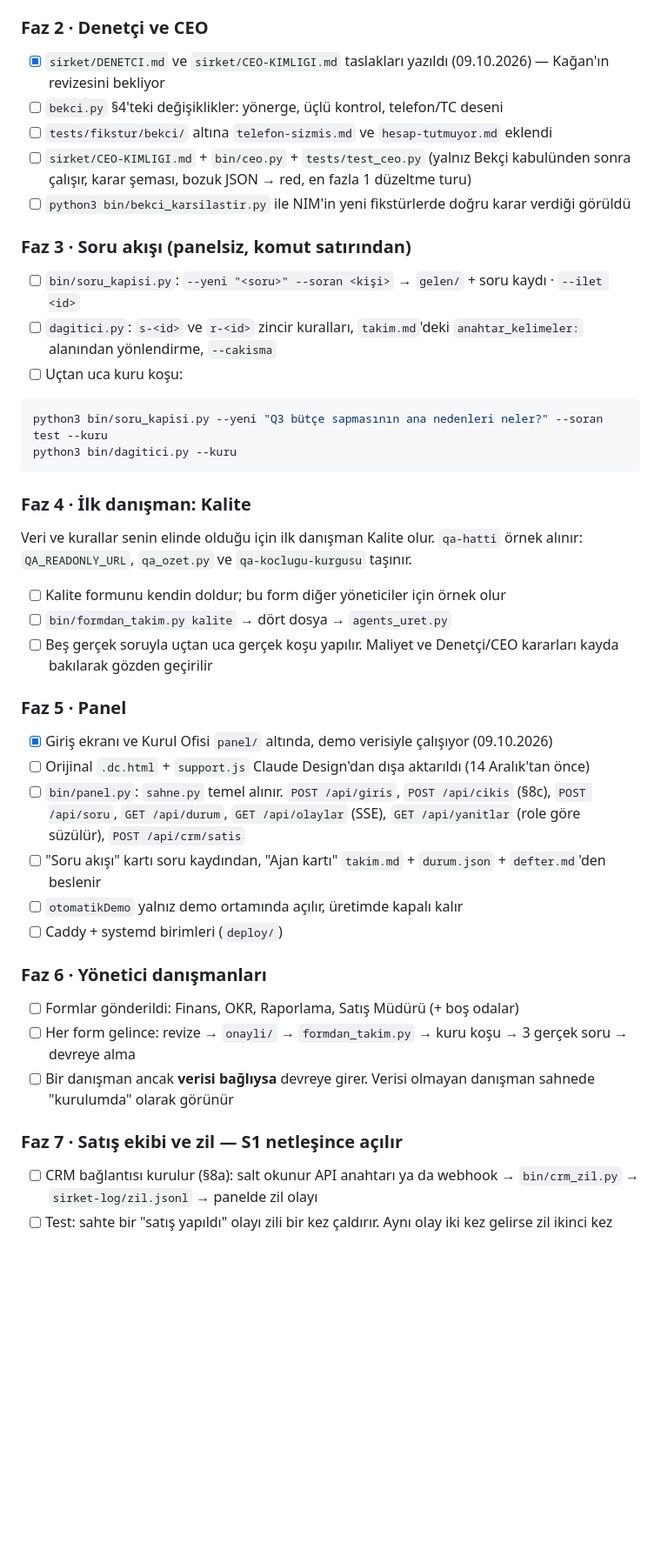
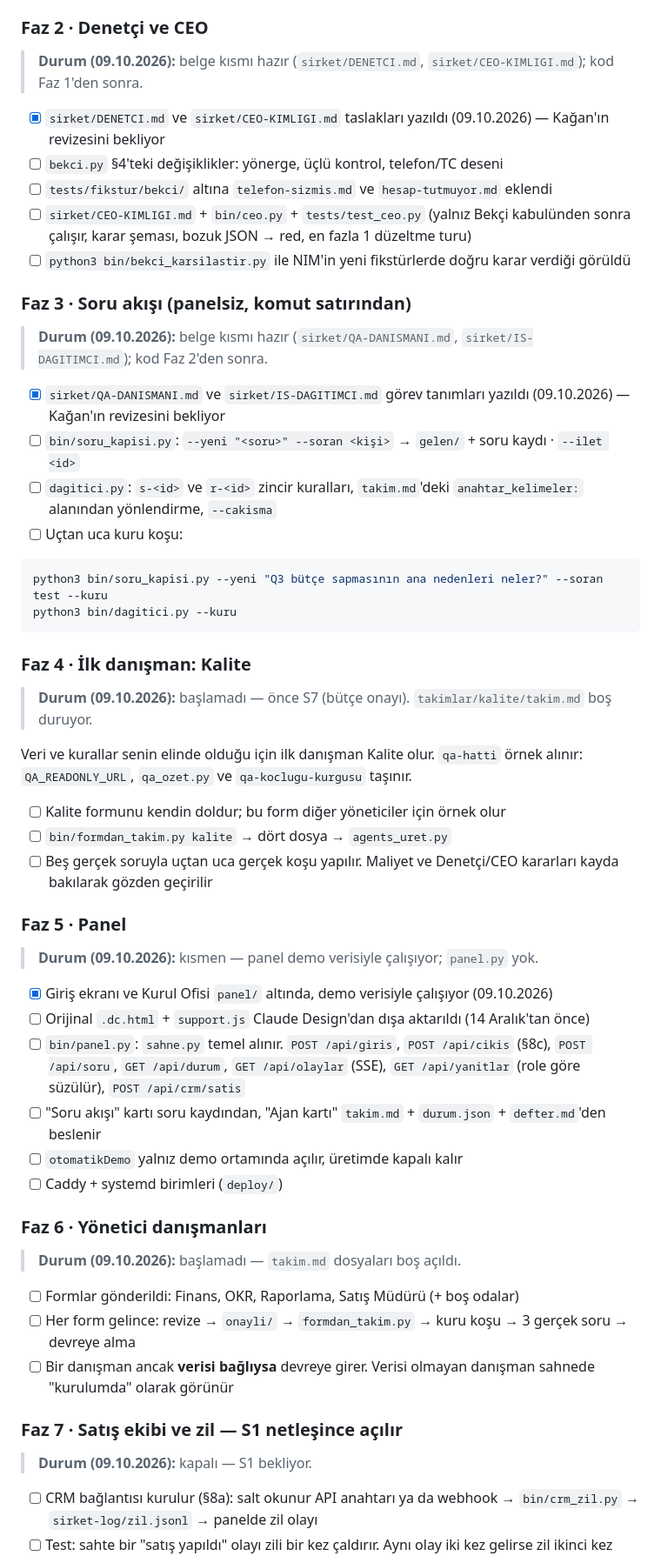
Before and after one commit to sOrcerercs/nove-kurul, a Markdown page: NOVE-KURULUM.md, the part around one of its changes. Shown at 87% size. Drawn GitHub-style; blank space fills up the shorter version.

Commit message:
belge: fazlara durum satırları; Faz 3'e görev dosyaları maddesi
Co-Authored-By: Claude Opus 5.5 (1M context) <noreply@anthropic.com>

````diff
--- a/NOVE-KURULUM.md
+++ b/NOVE-KURULUM.md
@@ -440,6 +444,8 @@ python3 -m unittest discover -s tests     # kırılan testleri bu fazda düzelt
 - [ ] `python3 bin/ayar.py` ve testler yeşil
 
 ### Faz 2 · Denetçi ve CEO
+> **Durum (09.10.2026):** belge kısmı hazır (`sirket/DENETCI.md`, `sirket/CEO-KIMLIGI.md`); kod Faz 1'den sonra.
+
 - [x] `sirket/DENETCI.md` ve `sirket/CEO-KIMLIGI.md` taslakları yazıldı (09.10.2026) — Kağan'ın revizesini bekliyor
 - [ ] `bekci.py` §4'teki değişiklikler: yönerge, üçlü kontrol, telefon/TC deseni
 - [ ] `tests/fikstur/bekci/` altına `telefon-sizmis.md` ve `hesap-tutmuyor.md` eklendi
@@ -447,6 +453,9 @@ python3 -m unittest discover -s tests     # kırılan testleri bu fazda düzelt
 - [ ] `python3 bin/bekci_karsilastir.py` ile NIM'in yeni fikstürlerde doğru karar verdiği görüldü
 
 ### Faz 3 · Soru akışı (panelsiz, komut satırından)
+> **Durum (09.10.2026):** belge kısmı hazır (`sirket/QA-DANISMANI.md`, `sirket/IS-DAGITIMCI.md`); kod Faz 2'den sonra.
+
+- [x] `sirket/QA-DANISMANI.md` ve `sirket/IS-DAGITIMCI.md` görev tanımları yazıldı (09.10.2026) — Kağan'ın revizesini bekliyor
 - [ ] `bin/soru_kapisi.py`: `--yeni "<soru>" --soran <kişi>` → `gelen/` + soru kaydı · `--ilet <id>`
 - [ ] `dagitici.py`: `s-<id>` ve `r-<id>` zincir kuralları, `takim.md`'deki `anahtar_kelimeler:` alanından yönlendirme, `--cakisma`
 - [ ] Uçtan uca kuru koşu:
@@ -456,6 +465,8 @@ python3 bin/dagitici.py --kuru
 ```
 
 ### Faz 4 · İlk danışman: **Kalite**
+> **Durum (09.10.2026):** başlamadı — önce S7 (bütçe onayı). `takimlar/kalite/takim.md` boş duruyor.
+
 Veri ve kurallar senin elinde olduğu için ilk danışman Kalite olur. `qa-hatti` örnek alınır: `QA_READONLY_URL`, `qa_ozet.py`
 ve `qa-koclugu-kurgusu` taşınır.
 - [ ] Kalite formunu kendin doldur; bu form diğer yöneticiler için örnek olur
@@ -463,6 +474,8 @@ ve `qa-koclugu-kurgusu` taşınır.
 - [ ] Beş gerçek soruyla uçtan uca gerçek koşu yapılır. Maliyet ve Denetçi/CEO kararları kayda bakılarak gözden geçirilir
 
 ### Faz 5 · Panel
+> **Durum (09.10.2026):** kısmen — panel demo verisiyle çalışıyor; `panel.py` yok.
+
 - [x] Giriş ekranı ve Kurul Ofisi `panel/` altında, demo verisiyle çalışıyor (09.10.2026)
 - [ ] Orijinal `.dc.html` + `support.js` Claude Design'dan dışa aktarıldı (14 Aralık'tan önce)
 - [ ] `bin/panel.py`: `sahne.py` temel alınır. `POST /api/giris`, `POST /api/cikis` (§8c), `POST /api/soru`, `GET /api/durum`, `GET /api/olaylar` (SSE), `GET /api/yanitlar` (role göre süzülür), `POST /api/crm/satis`
@@ -471,11 +484,15 @@ ve `qa-koclugu-kurgusu` taşınır.
 - [ ] Caddy + systemd birimleri (`deploy/`)
 
 ### Faz 6 · Yönetici danışmanları
+> **Durum (09.10.2026):** başlamadı — `takim.md` dosyaları boş açıldı.
+
 - [ ] Formlar gönderildi: Finans, OKR, Raporlama, Satış Müdürü (+ boş odalar)
 - [ ] Her form gelince: revize → `onayli/` → `formdan_takim.py` → kuru koşu → 3 gerçek soru → devreye alma
 - [ ] Bir danışman ancak **verisi bağlıysa** devreye girer. Verisi olmayan danışman sahnede "kurulumda" olarak görünür
 
 ### Faz 7 · Satış ekibi ve zil — S1 netleşince açılır
+> **Durum (09.10.2026):** kapalı — S1 bekliyor.
+
 - [ ] CRM bağlantısı kurulur (§8a): salt okunur API anahtarı ya da webhook → `bin/crm_zil.py` → `sirket-log/zil.jsonl` → panelde zil olayı
 - [ ] Test: sahte bir "satış yapıldı" olayı zili bir kez çaldırır. Aynı olay iki kez gelirse zil ikinci kez çalmaz
 
````
Also changed, not shown: other parts of NOVE-KURULUM.md (+4 -0 lines).
